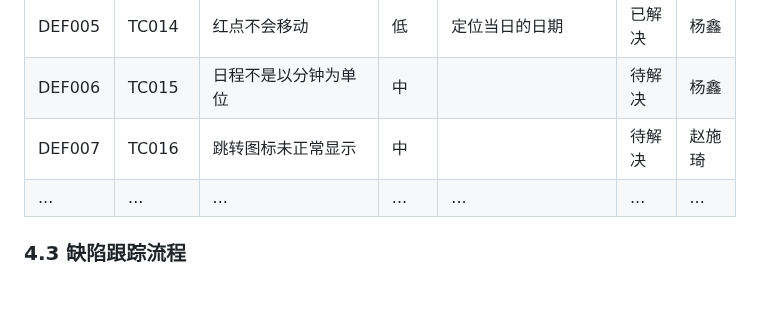
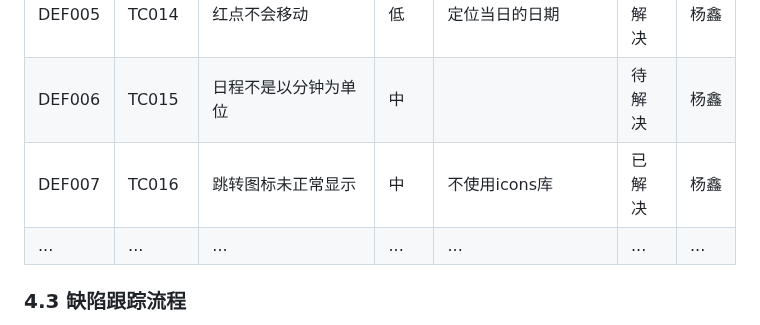
Before and after one commit to yi-qi7/ChronoHive, a Markdown page: docs/软件测试与质量保证报告/软件测试与质量保证报告.md, the part around one of its changes. Drawn GitHub-style; blank space fills up the shorter version.

```diff
--- a/docs/软件测试与质量保证报告/软件测试与质量保证报告.md
+++ b/docs/软件测试与质量保证报告/软件测试与质量保证报告.md
@@ -190,7 +190,7 @@ eg.异常网络环境测试、边界条件测试、多语言测试
 | DEF004 | TC013 | 不能新建日程 | 高 |  | 待解决 | 杨鑫 |
 | DEF005 | TC014 | 红点不会移动 | 低 | 定位当日的日期 | 已解决 | 杨鑫 |
 | DEF006 | TC015 | 日程不是以分钟为单位 | 中 |  | 待解决 | 杨鑫 |
-| DEF007 | TC016 | 跳转图标未正常显示 | 中 |  | 待解决 | 赵施琦 |
+| DEF007 | TC016 | 跳转图标未正常显示 | 中 | 不使用icons库 | 已解决 | 杨鑫 |
 | ... | ... | ... | ... | ... | ... | ... |
 
 ### 4.3 缺陷跟踪流程
```
Also changed, not shown: other parts of docs/软件测试与质量保证报告/软件测试与质量保证报告.md (+2 -2 lines).
